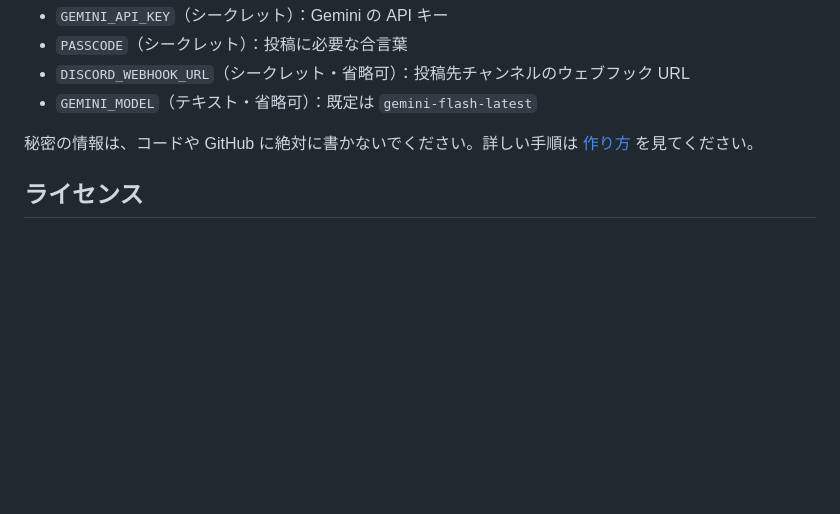
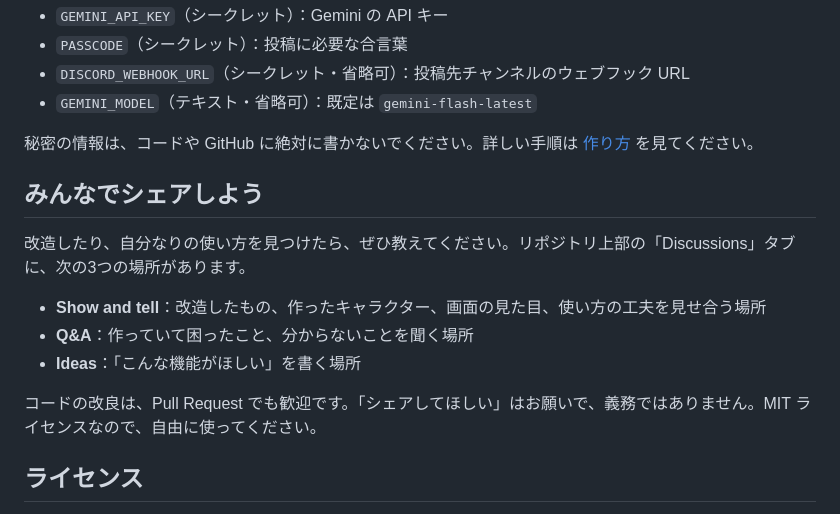
Before and after one commit to afcp0721-oss/ai-photo-story, a Markdown page: README.md, the part around the change. Rendered like a GitHub page; blank space fills up the shorter version.

Commit message:
Invite people to share their modifications via Discussions

```diff
--- a/README.md
+++ b/README.md
@@ -53,6 +53,16 @@ AIが書くコメントは、実際の出来事と違ったり、的外れだっ
 
 秘密の情報は、コードや GitHub に絶対に書かないでください。詳しい手順は [作り方](docs/how-to-build.md) を見てください。
 
+## みんなでシェアしよう
+
+改造したり、自分なりの使い方を見つけたら、ぜひ教えてください。リポジトリ上部の「Discussions」タブに、次の3つの場所があります。
+
+- **Show and tell**：改造したもの、作ったキャラクター、画面の見た目、使い方の工夫を見せ合う場所
+- **Q&A**：作っていて困ったこと、分からないことを聞く場所
+- **Ideas**：「こんな機能がほしい」を書く場所
+
+コードの改良は、Pull Request でも歓迎です。「シェアしてほしい」はお願いで、義務ではありません。MIT ライセンスなので、自由に使ってください。
+
 ## ライセンス
 
 [MIT License](LICENSE)（Copyright (c) 2026 Jiico）。自由に使ったり、改造したり、配ったりできます。著作権の表示とライセンス文を残してください。
```
Also changed, not shown: docs/how-to-build.md (+17 -0 lines).
